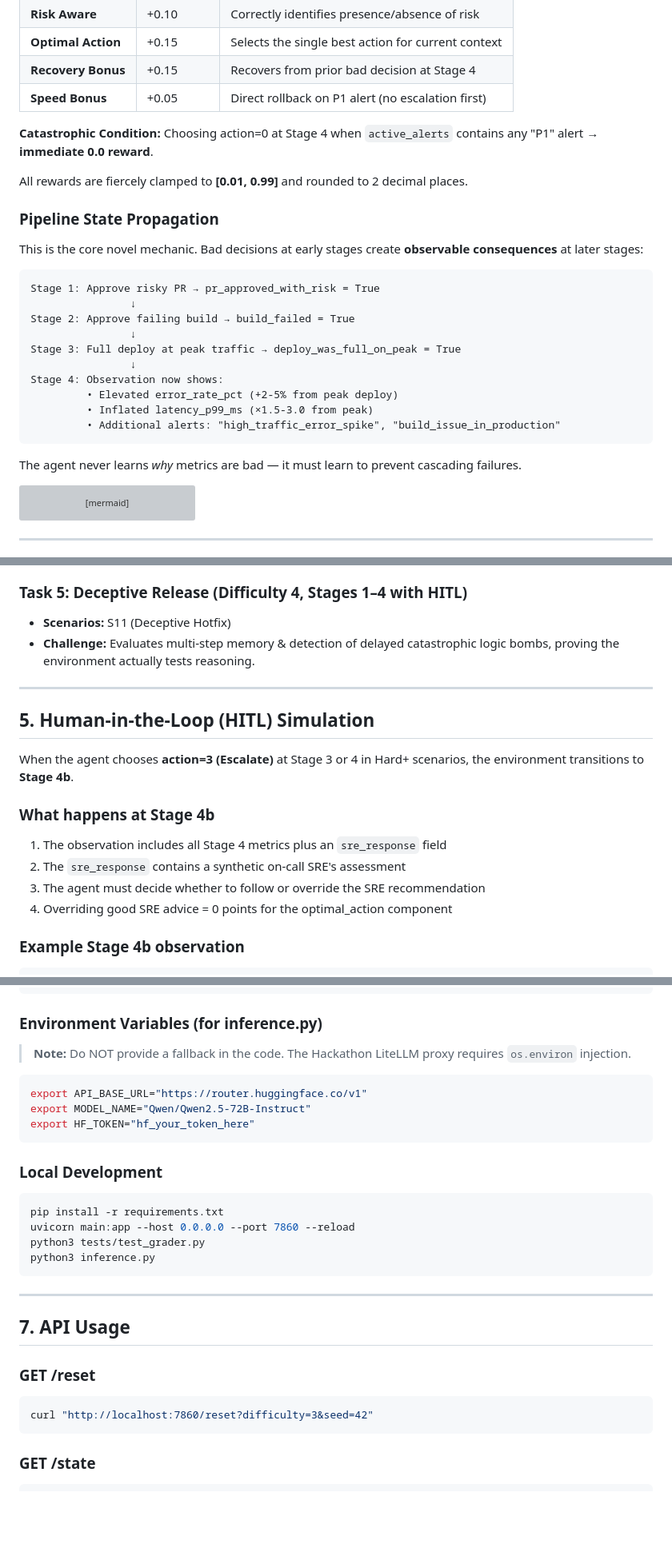
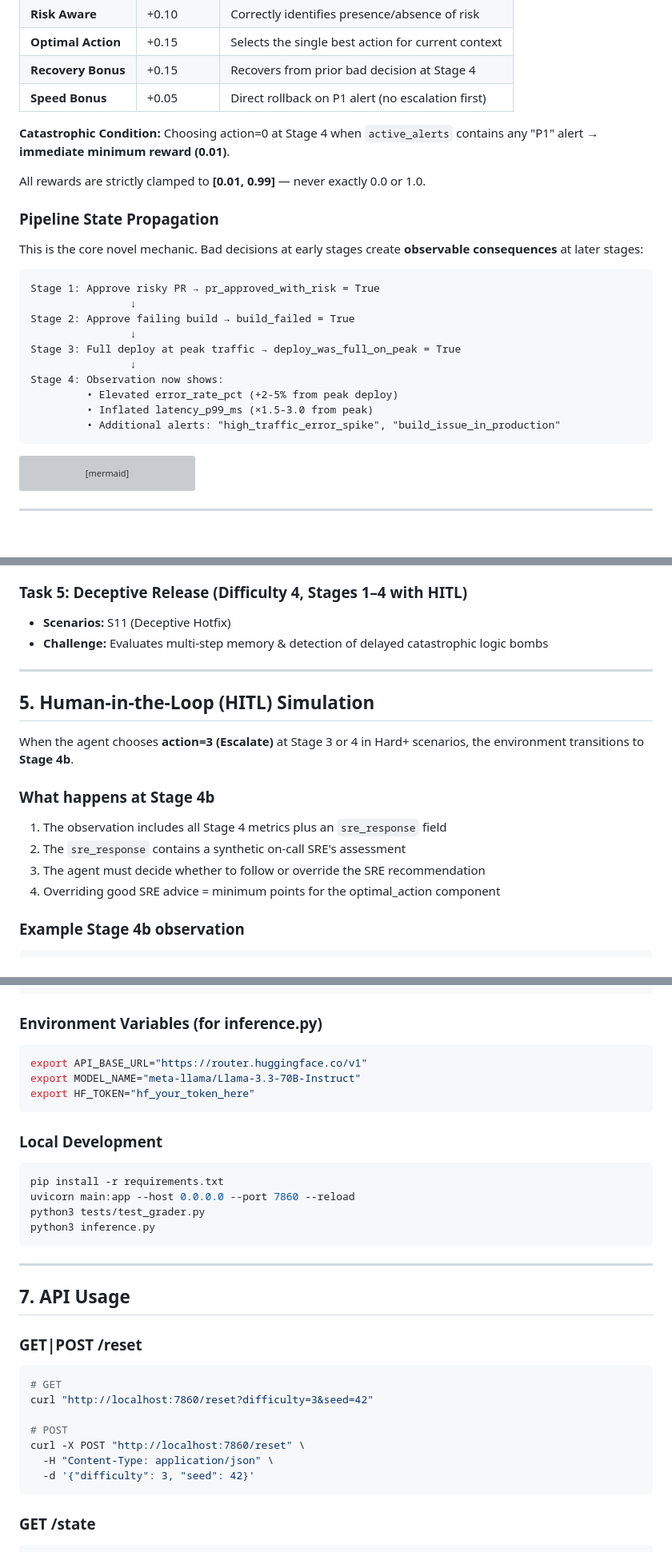
Before and after one commit to nitishsingh10/Devops-MetaPytorch, a Markdown page: README.md, 3 parts joined by grey strips. Shown at 80% size. Drawn GitHub-style; blank space fills up the shorter version; grey boxes are pictures that could not be loaded.

````diff
--- a/README.md
+++ b/README.md
@@ -109,9 +113,9 @@ The reward is computed from 5 components per stage:
 | **Recovery Bonus** | +0.15 | Recovers from prior bad decision at Stage 4 |
 | **Speed Bonus** | +0.05 | Direct rollback on P1 alert (no escalation first) |
 
-**Catastrophic Condition:** Choosing action=0 at Stage 4 when `active_alerts` contains any "P1" alert → **immediate 0.0 reward**.
+**Catastrophic Condition:** Choosing action=0 at Stage 4 when `active_alerts` contains any "P1" alert → **immediate minimum reward (0.01)**.
 
-All rewards are fiercely clamped to **[0.01, 0.99]** and rounded to 2 decimal places.
+All rewards are strictly clamped to **[0.01, 0.99]** — never exactly 0.0 or 1.0.
 
 ### Pipeline State Propagation
 
@@ -129,8 +133,6 @@ Stage 4: Observation now shows:
          • Inflated latency_p99_ms (×1.5-3.0 from peak)
          • Additional alerts: "high_traffic_error_spike", "build_issue_in_production"
 ```
-
-The agent never learns *why* metrics are bad — it must learn to prevent cascading failures.
 
 ```mermaid
 graph LR
@@ -189,7 +191,7 @@ graph LR
 
 ### Task 5: Deceptive Release (Difficulty 4, Stages 1–4 with HITL)
 - **Scenarios:** S11 (Deceptive Hotfix)
-- **Challenge:** Evaluates multi-step memory & detection of delayed catastrophic logic bombs, proving the environment actually tests reasoning.
+- **Challenge:** Evaluates multi-step memory & detection of delayed catastrophic logic bombs
 
 ---
 
@@ -203,7 +205,7 @@ in Hard+ scenarios, the environment transitions to **Stage 4b**.
 1. The observation includes all Stage 4 metrics plus an `sre_response` field
 2. The `sre_response` contains a synthetic on-call SRE's assessment
 3. The agent must decide whether to follow or override the SRE recommendation
-4. Overriding good SRE advice = 0 points for the optimal_action component
+4. Overriding good SRE advice = minimum points for the optimal_action component
 
 ### Example Stage 4b observation
 ```json
@@ -233,10 +235,9 @@ open http://localhost:7860
 ```
 
 ### Environment Variables (for inference.py)
-> **Note:** Do NOT provide a fallback in the code. The Hackathon LiteLLM proxy requires `os.environ` injection.
 ```bash
 export API_BASE_URL="https://router.huggingface.co/v1"
-export MODEL_NAME="Qwen/Qwen2.5-72B-Instruct"
+export MODEL_NAME="meta-llama/Llama-3.3-70B-Instruct"
 export HF_TOKEN="hf_your_token_here"
 ```
 
@@ -252,9 +253,15 @@ python3 inference.py
 
 ## 7. API Usage
 
-### GET /reset
+### GET|POST /reset
 ```bash
+# GET
 curl "http://localhost:7860/reset?difficulty=3&seed=42"
+
+# POST
+curl -X POST "http://localhost:7860/reset" \
+  -H "Content-Type: application/json" \
+  -d '{"difficulty": 3, "seed": 42}'
 ```
 
 ### GET /state
````
Also changed, not shown: other parts of README.md (+23 -26 lines).
